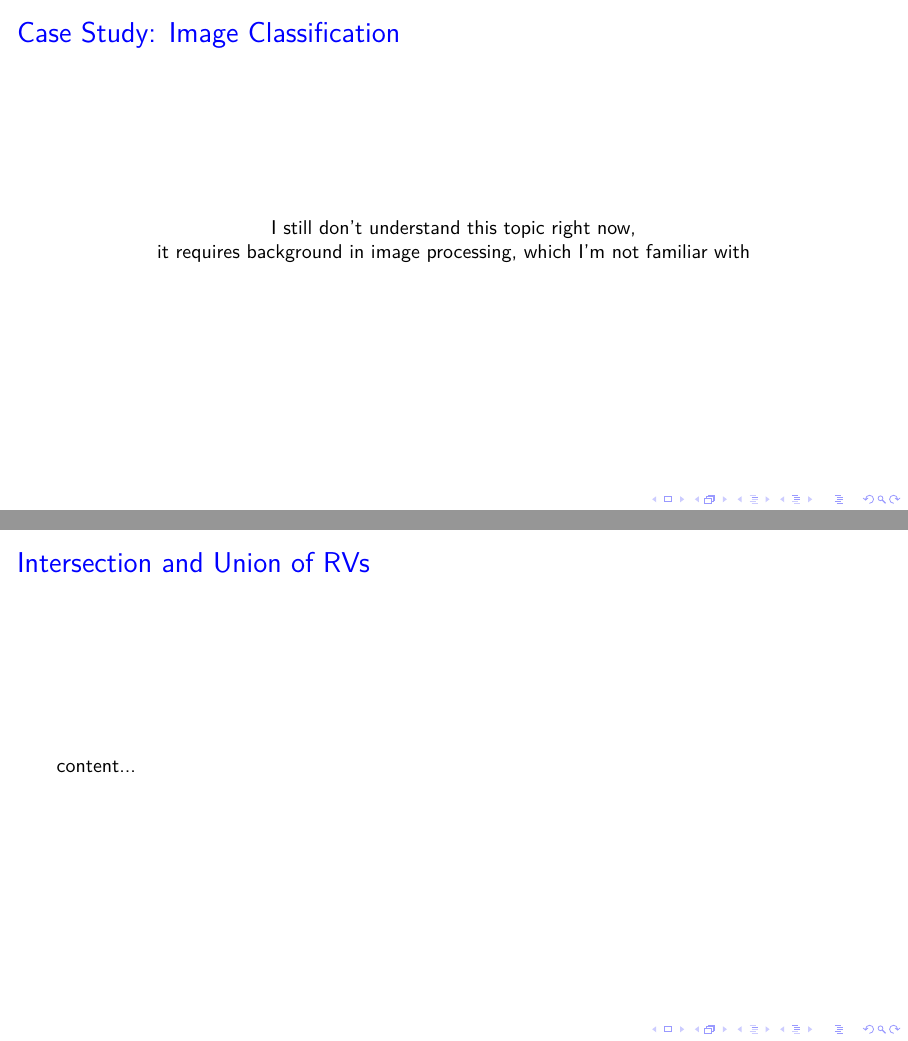
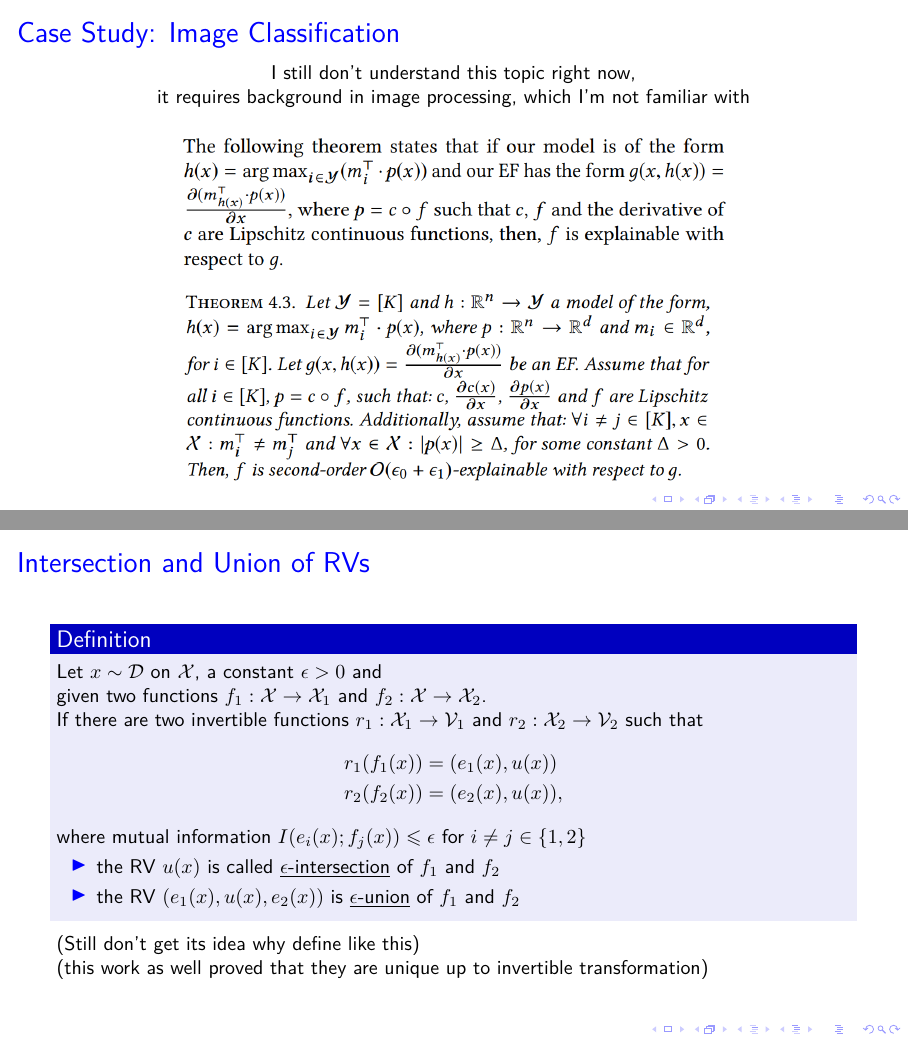
Before and after one commit to yamchote-ppt/Reading-Formal-XAI, LaTeX slides (document.tex): pages 12 and 19 of 19 before the commit and pages 12 and 18 of 18 after it, joined at a grey line. Compiled offline with pdfLaTeX.

Commit message:
add more slide

```diff
--- a/document.tex
+++ b/document.tex
@@ -6,6 +6,7 @@
 \usepackage{amsthm}
 \usefonttheme[onlymath]{serif}
 \usecolortheme[named=blue]{structure}
+\usepackage{graphicx}
 
 
 \setbeamercolor{block title}{use=structure,fg=white,bg=structure.fg!75!black}
@@ -130,4 +131,12 @@
 		\begin{center}
 			I still don't understand this topic right now,\\ it requires background in image processing, which I'm not familiar with
 		\end{center}
+		% TODO: \usepackage{graphicx} required
+		\begin{figure}
+			\centering
+			\includegraphics[width=0.7\linewidth]{screenshot001}
+			\centering
+			\includegraphics[width=0.7\linewidth]{screenshot002}
+		\end{figure}
+
 	\end{frame}
@@ -177,7 +187,23 @@
 	\section{Arithmetic of Explanations}
 
 	\begin{frame}{Intersection and Union of RVs}
-		content...
+		\begin{definition}
+			Let $x\sim\mathcal{D}$ on $\mathcal{X}$, a constant $\epsilon>0$ and\\
+			given two functions $f_1:\mathcal{X}\to\mathcal{X}_1$ and $f_2:\mathcal{X}\to\mathcal{X}_2$.\\
+			If there are two invertible functions $r_1:\mathcal{X}_1\to\mathcal{V}_1$ and $r_2:\mathcal{X}_2\to\mathcal{V}_2$
+			such that
+			\begin{align*}
+				r_1(f_1(x)) &= (e_1(x),u(x))\\
+				r_2(f_2(x)) &= (e_2(x),u(x)),
+			\end{align*}
+			where mutual information $I(e_i(x);f_j(x))\leqslant\epsilon$ for $i\neq j\in\{1,2\}$
+			\begin{itemize}
+				\item the RV $u(x)$ is called \underline{$\epsilon$-intersection} of $f_1$ and $f_2$
+				\item the RV $(e_1(x), u(x), e_2(x))$ is \underline{$\epsilon$-union} of $f_1$ and $f_2$
+			\end{itemize}
+		\end{definition}
+		(Still don't get its idea why define like this)\\
+		(this work as well proved that they are unique up to invertible transformation)
 	\end{frame}
 
 \end{document}
```
Also changed, not shown: document.pdf, screenshot001.png (added), screenshot002.png (added), document.tex (7 more changed lines), 5 other files.
